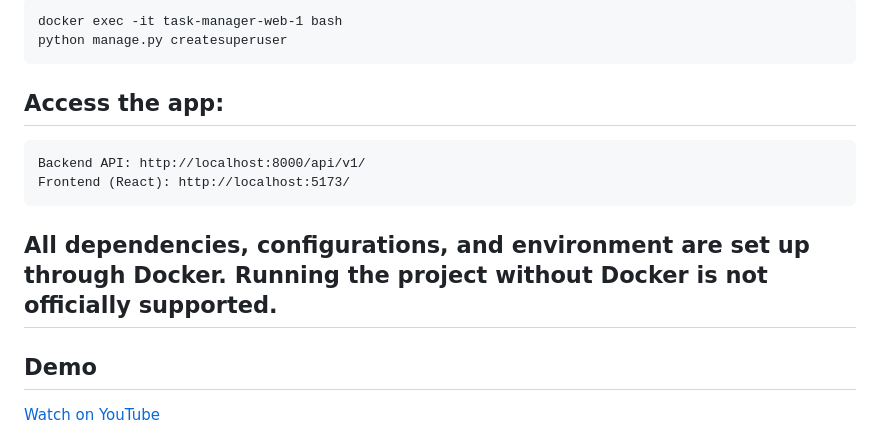
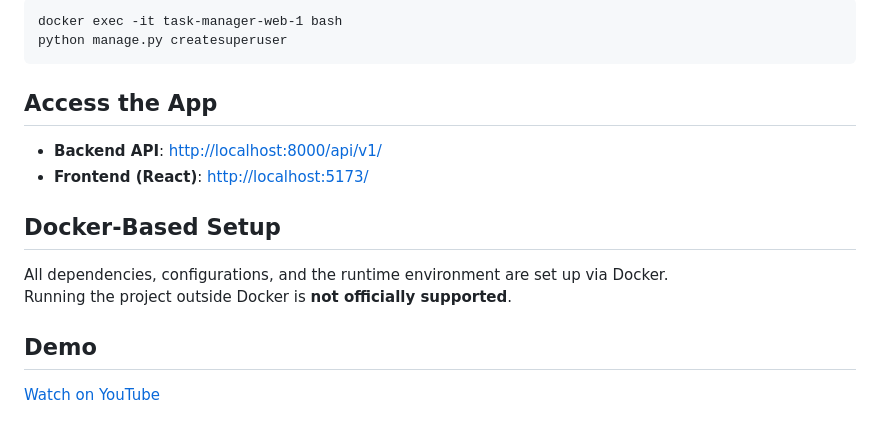
Before and after one commit to samurai25/task-manager, a Markdown page: README.md, the part around the change printed below. Drawn GitHub-style.

```diff
--- a/README.md
+++ b/README.md
@@ -3262,12 +3262,15 @@ Follow these steps to set up and run the Task Manager locally:
     docker exec -it task-manager-web-1 bash
     python manage.py createsuperuser
 
-## Access the app:
-    Backend API: http://localhost:8000/api/v1/
-    Frontend (React): http://localhost:5173/
-
-
-## All dependencies, configurations, and environment are set up through Docker. Running the project without Docker is not officially supported.
+## Access the App
+
+- **Backend API**: [http://localhost:8000/api/v1/](http://localhost:8000/api/v1/)
+- **Frontend (React)**: [http://localhost:5173/](http://localhost:5173/)
+
+## Docker-Based Setup
+
+All dependencies, configurations, and the runtime environment are set up via Docker.
+Running the project outside Docker is **not officially supported**.
 
 
 ## Demo
```
Also changed, not shown: other parts of README.md (+2 -2 lines).
